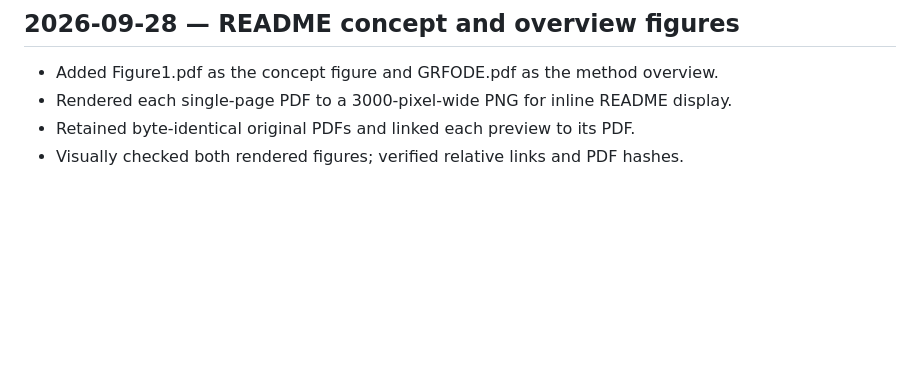
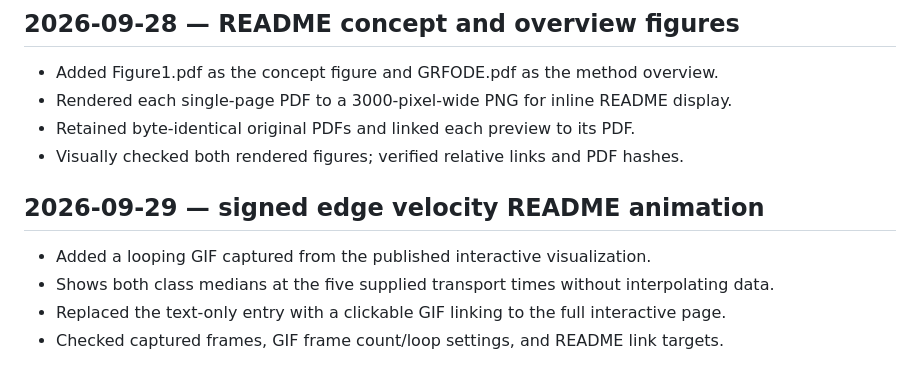
Before and after one commit to HHJIAnmo/GRFBrain, a Markdown page: progress.md, the part around the change. GitHub-like rendering; blank space fills up the shorter version.

```diff
--- a/progress.md
+++ b/progress.md
@@ -57,3 +57,10 @@ metadata if desired.
 - Rendered each single-page PDF to a 3000-pixel-wide PNG for inline README display.
 - Retained byte-identical original PDFs and linked each preview to its PDF.
 - Visually checked both rendered figures; verified relative links and PDF hashes.
+
+## 2026-09-29 — signed edge velocity README animation
+
+- Added a looping GIF captured from the published interactive visualization.
+- Shows both class medians at the five supplied transport times without interpolating data.
+- Replaced the text-only entry with a clickable GIF linking to the full interactive page.
+- Checked captured frames, GIF frame count/loop settings, and README link targets.
```
Also changed, not shown: README.md (+6 -2 lines), docs/figures/signed-edge-velocity.gif (added).
